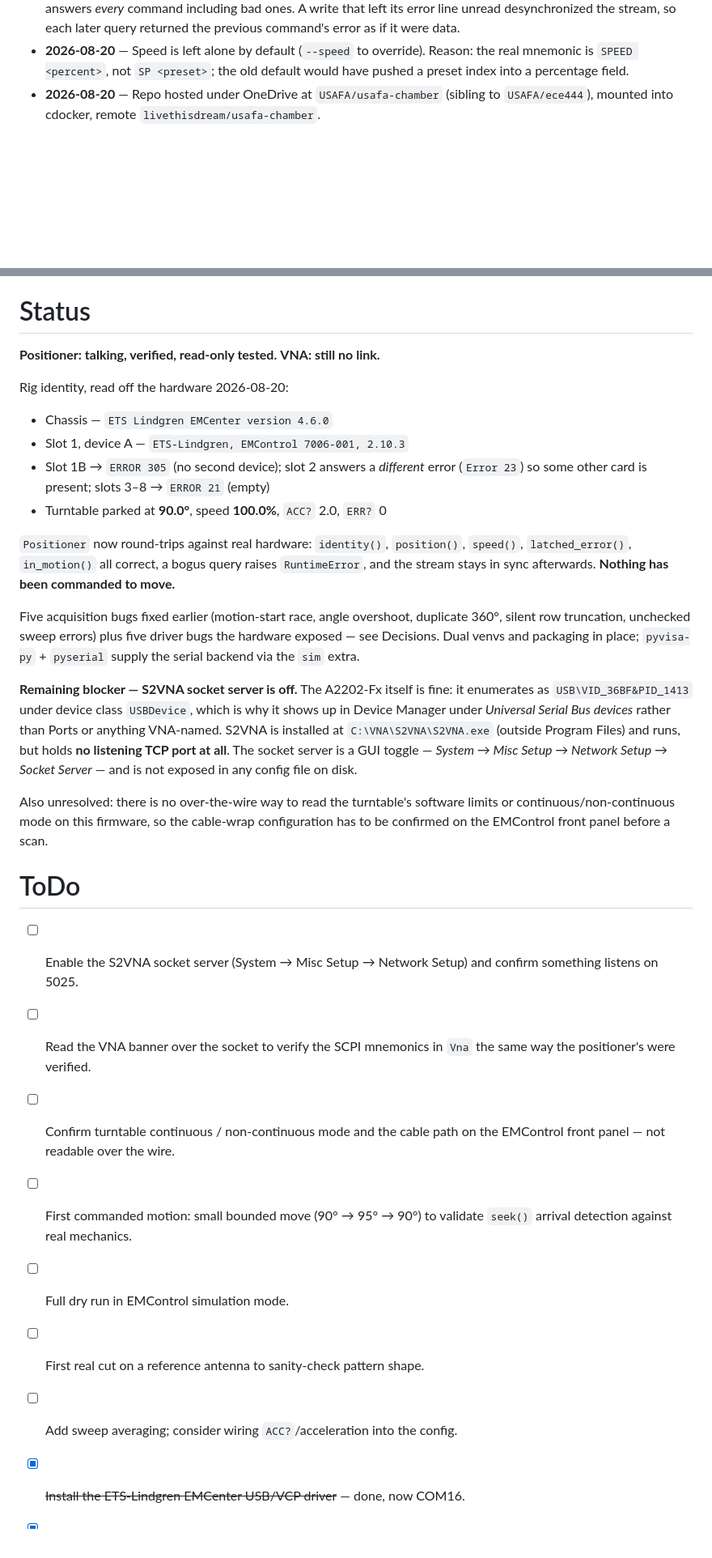
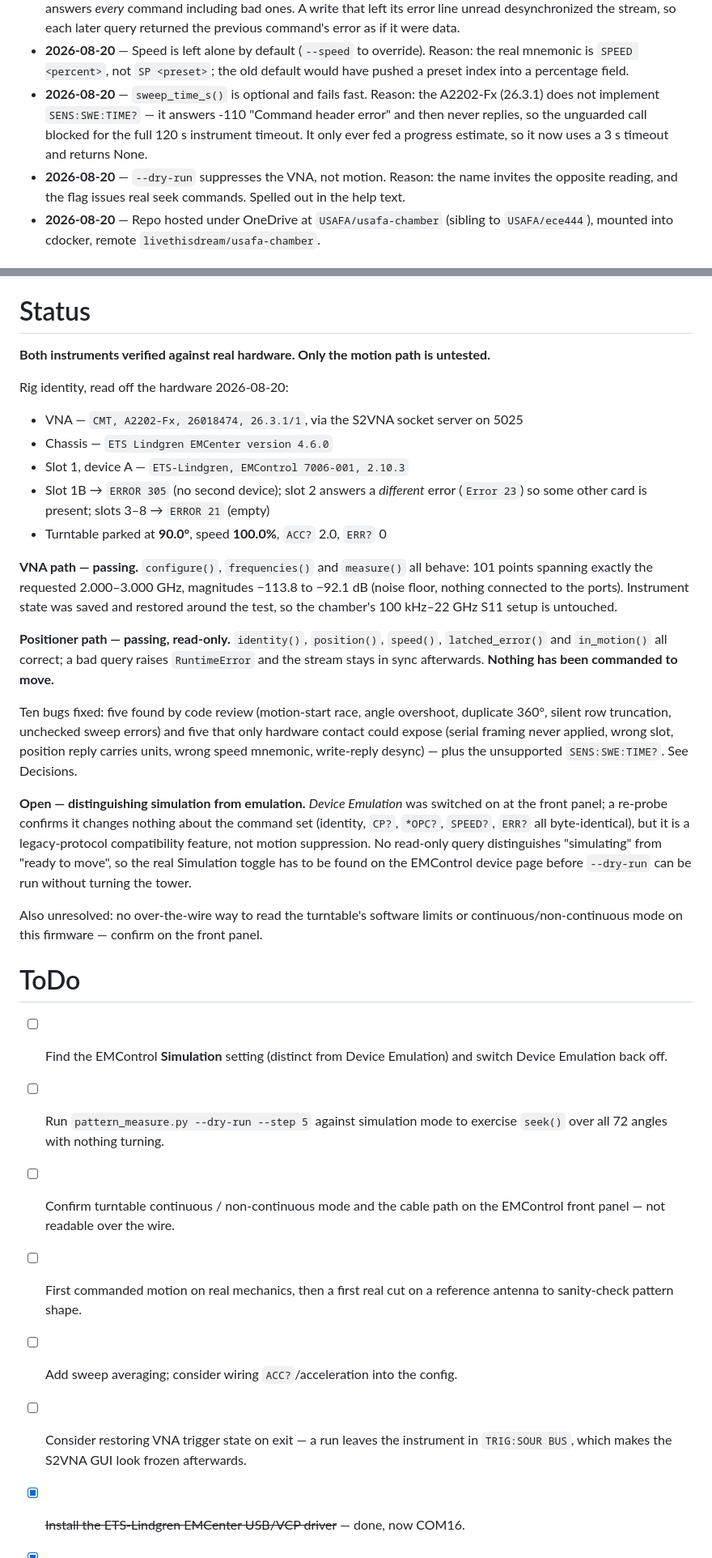
Before and after one commit to livethisdream/usafa-chamber, a Markdown page: project/usafa-chamber_PROJECT.md, 2 parts joined by grey strips. Shown at 81% size. GitHub-like rendering; blank space fills up the shorter version.

Commit message:
Update project note: both instruments verified, motion path open

```diff
--- a/project/usafa-chamber_PROJECT.md
+++ b/project/usafa-chamber_PROJECT.md
@@ -57,6 +57,14 @@ zero-filled), and a normalized polar `pattern.png` at the requested cut frequenc
 - **2026-08-20** — Speed is left alone by default (`--speed` to override).
   Reason: the real mnemonic is `SPEED <percent>`, not `SP <preset>`; the old
   default would have pushed a preset index into a percentage field.
+- **2026-08-20** — `sweep_time_s()` is optional and fails fast. Reason: the
+  A2202-Fx (26.3.1) does not implement `SENS:SWE:TIME?` — it answers -110
+  "Command header error" and then never replies, so the unguarded call blocked
+  for the full 120 s instrument timeout. It only ever fed a progress estimate,
+  so it now uses a 3 s timeout and returns None.
+- **2026-08-20** — `--dry-run` suppresses the VNA, not motion. Reason: the name
+  invites the opposite reading, and the flag issues real seek commands. Spelled
+  out in the help text.
 - **2026-08-20** — Repo hosted under OneDrive at `USAFA/usafa-chamber` (sibling to
   `USAFA/ece444`), mounted into cdocker, remote `livethisdream/usafa-chamber`.
 
@@ -74,50 +82,56 @@ running, the acquisition path cannot be exercised against hardware.
 
 # Status
 
-**Positioner: talking, verified, read-only tested.** **VNA: still no link.**
+**Both instruments verified against real hardware. Only the motion path is untested.**
 
 Rig identity, read off the hardware 2026-08-20:
+- VNA — `CMT, A2202-Fx, 26018474, 26.3.1/1`, via the S2VNA socket server on 5025
 - Chassis — `ETS Lindgren EMCenter version 4.6.0`
 - Slot 1, device A — `ETS-Lindgren, EMControl 7006-001, 2.10.3`
 - Slot 1B → `ERROR 305` (no second device); slot 2 answers a *different* error
   (`Error 23`) so some other card is present; slots 3–8 → `ERROR 21` (empty)
 - Turntable parked at **90.0°**, speed **100.0%**, `ACC?` 2.0, `ERR?` 0
 
-`Positioner` now round-trips against real hardware: `identity()`, `position()`,
-`speed()`, `latched_error()`, `in_motion()` all correct, a bogus query raises
-`RuntimeError`, and the stream stays in sync afterwards. **Nothing has been
-commanded to move.**
+**VNA path — passing.** `configure()`, `frequencies()` and `measure()` all behave:
+101 points spanning exactly the requested 2.000–3.000 GHz, magnitudes −113.8 to
+−92.1 dB (noise floor, nothing connected to the ports). Instrument state was
+saved and restored around the test, so the chamber's 100 kHz–22 GHz S11 setup is
+untouched.
 
-Five acquisition bugs fixed earlier (motion-start race, angle overshoot,
-duplicate 360°, silent row truncation, unchecked sweep errors) plus five driver
-bugs the hardware exposed — see Decisions. Dual venvs and packaging in place;
-`pyvisa-py` + `pyserial` supply the serial backend via the `sim` extra.
+**Positioner path — passing, read-only.** `identity()`, `position()`, `speed()`,
+`latched_error()` and `in_motion()` all correct; a bad query raises `RuntimeError`
+and the stream stays in sync afterwards. **Nothing has been commanded to move.**
 
-**Remaining blocker — S2VNA socket server is off.** The A2202-Fx itself is fine:
-it enumerates as `USB\VID_36BF&PID_1413` under device class `USBDevice`, which is
-why it shows up in Device Manager under *Universal Serial Bus devices* rather
-than Ports or anything VNA-named. S2VNA is installed at `C:\VNA\S2VNA\S2VNA.exe`
-(outside Program Files) and runs, but holds **no listening TCP port at all**. The
-socket server is a GUI toggle — *System → Misc Setup → Network Setup → Socket
-Server* — and is not exposed in any config file on disk.
+Ten bugs fixed: five found by code review (motion-start race, angle overshoot,
+duplicate 360°, silent row truncation, unchecked sweep errors) and five that only
+hardware contact could expose (serial framing never applied, wrong slot, position
+reply carries units, wrong speed mnemonic, write-reply desync) — plus the
+unsupported `SENS:SWE:TIME?`. See Decisions.
 
-Also unresolved: there is no over-the-wire way to read the turntable's software
-limits or continuous/non-continuous mode on this firmware, so the cable-wrap
-configuration has to be confirmed on the EMControl front panel before a scan.
+**Open — distinguishing simulation from emulation.** *Device Emulation* was
+switched on at the front panel; a re-probe confirms it changes nothing about the
+command set (identity, `CP?`, `*OPC?`, `SPEED?`, `ERR?` all byte-identical), but
+it is a legacy-protocol compatibility feature, not motion suppression. No
+read-only query distinguishes "simulating" from "ready to move", so the real
+Simulation toggle has to be found on the EMControl device page before
+`--dry-run` can be run without turning the tower.
+
+Also unresolved: no over-the-wire way to read the turntable's software limits or
+continuous/non-continuous mode on this firmware — confirm on the front panel.
 
 # ToDo
 
-- [ ] Enable the S2VNA socket server (System → Misc Setup → Network Setup) and
-      confirm something listens on 5025.
-- [ ] Read the VNA banner over the socket to verify the SCPI mnemonics in `Vna`
-      the same way the positioner's were verified.
+- [ ] Find the EMControl **Simulation** setting (distinct from Device Emulation)
+      and switch Device Emulation back off.
+- [ ] Run `pattern_measure.py --dry-run --step 5` against simulation mode to
+      exercise `seek()` over all 72 angles with nothing turning.
 - [ ] Confirm turntable continuous / non-continuous mode and the cable path on
       the EMControl front panel — not readable over the wire.
-- [ ] First commanded motion: small bounded move (90° → 95° → 90°) to validate
-      `seek()` arrival detection against real mechanics.
-- [ ] Full dry run in EMControl simulation mode.
-- [ ] First real cut on a reference antenna to sanity-check pattern shape.
+- [ ] First commanded motion on real mechanics, then a first real cut on a
+      reference antenna to sanity-check pattern shape.
 - [ ] Add sweep averaging; consider wiring `ACC?`/acceleration into the config.
+- [ ] Consider restoring VNA trigger state on exit — a run leaves the instrument
+      in `TRIG:SOUR BUS`, which makes the S2VNA GUI look frozen afterwards.
 - [x] ~~Install the ETS-Lindgren EMCenter USB/VCP driver~~ — done, now COM16.
 - [x] ~~Point `PositionerConfig.resource` at the real port~~ — `ASRL16::INSTR`.
 - [x] ~~Cross-check `PositionerCmds` mnemonics~~ — probed directly against the card.
```
Also changed, not shown: other parts of project/usafa-chamber_PROJECT.md (+2 -0 lines).
